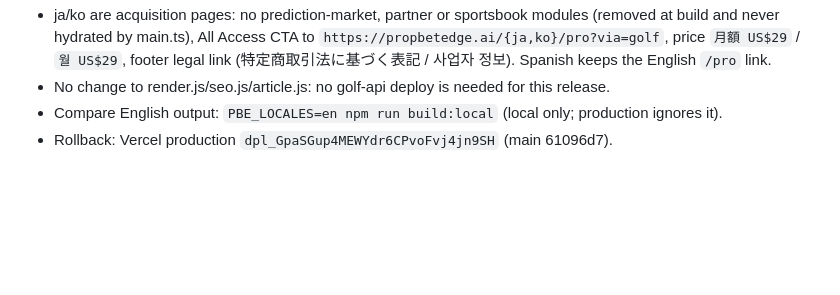
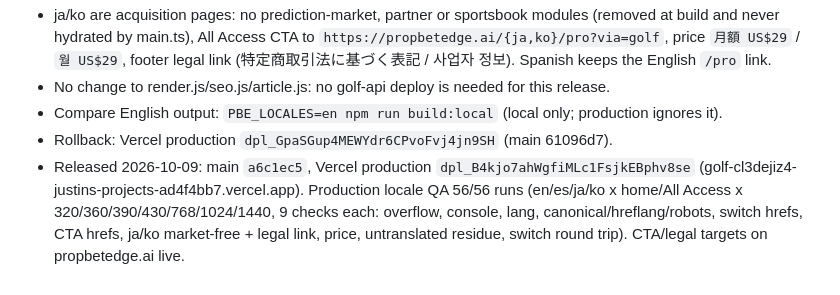
Before and after one commit to LHBUSA/golf, a Markdown page: docs/RELEASE.md, the part around the change. Drawn GitHub-style; blank space fills up the shorter version.

Commit message:
Golf docs: public languages release record (a6c1ec5, dpl_B4kjo7ah, rollback dpl_GpaSGup4)
Co-Authored-By: Claude Opus 5.5 (1M context) <noreply@anthropic.com>

```diff
--- a/docs/RELEASE.md
+++ b/docs/RELEASE.md
@@ -72,3 +72,7 @@ Owner GO 2026-10-09 ("OWNER GO — PROPBETEDGE GLOBAL"). Home and All Access are
 - No change to render.js/seo.js/article.js: no golf-api deploy is needed for this release.
 - Compare English output: `PBE_LOCALES=en npm run build:local` (local only; production ignores it).
 - Rollback: Vercel production `dpl_GpaSGup4MEWYdr6CPvoFvj4jn9SH` (main 61096d7).
+- Released 2026-10-09: main `a6c1ec5`, Vercel production `dpl_B4kjo7ahWgfiMLc1FsjkEBphv8se`
+  (golf-cl3dejiz4-justins-projects-ad4f4bb7.vercel.app). Production locale QA 56/56 runs (en/es/ja/ko x home/All Access x
+  320/360/390/430/768/1024/1440, 9 checks each: overflow, console, lang, canonical/hreflang/robots, switch hrefs, CTA hrefs,
+  ja/ko market-free + legal link, price, untranslated residue, switch round trip). CTA/legal targets on propbetedge.ai live.
```
